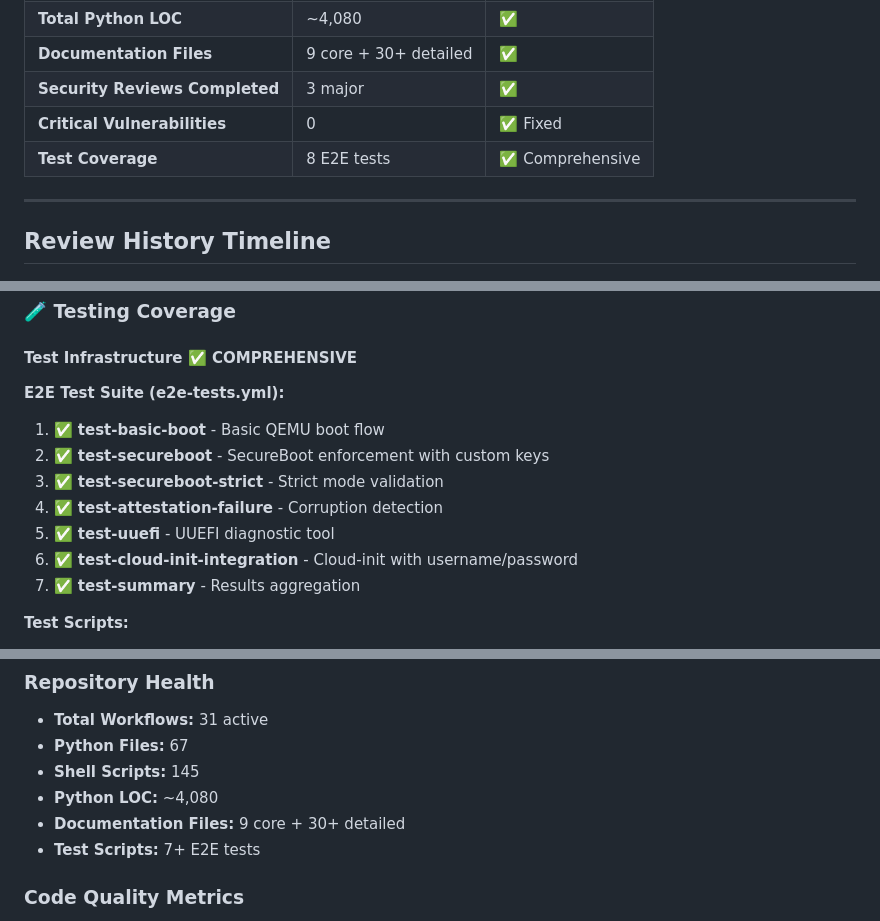
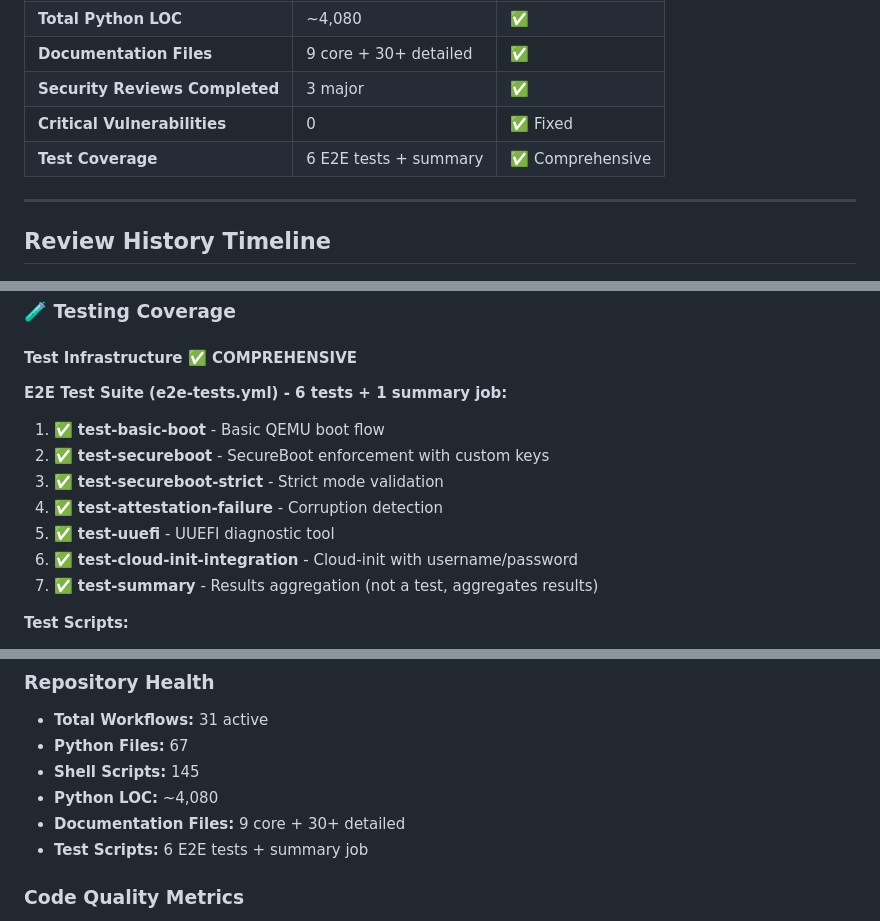
Before and after one commit to HyperionGray/PhoenixBoot, a Markdown page: CICD_REVIEW_ROLLUP_2025-12-27.md, 3 parts joined by grey strips. Drawn GitHub-style.

Commit message:
Fix E2E test count consistency in CI/CD rollup
Co-authored-by: P4X-ng <223870169+P4X-ng@users.noreply.github.com>

```diff
--- a/CICD_REVIEW_ROLLUP_2025-12-27.md
+++ b/CICD_REVIEW_ROLLUP_2025-12-27.md
@@ -23,7 +23,7 @@ This rollup consolidates findings from multiple automated CI/CD reviews conducte
 | **Documentation Files** | 9 core + 30+ detailed | ✅ |
 | **Security Reviews Completed** | 3 major | ✅ |
 | **Critical Vulnerabilities** | 0 | ✅ Fixed |
-| **Test Coverage** | 8 E2E tests | ✅ Comprehensive |
+| **Test Coverage** | 6 E2E tests + summary | ✅ Comprehensive |
 
 ---
 
@@ -169,14 +169,14 @@ This rollup consolidates findings from multiple automated CI/CD reviews conducte
 ### 🧪 Testing Coverage
 
 #### Test Infrastructure ✅ COMPREHENSIVE
-**E2E Test Suite (e2e-tests.yml):**
+**E2E Test Suite (e2e-tests.yml) - 6 tests + 1 summary job:**
 1. ✅ **test-basic-boot** - Basic QEMU boot flow
 2. ✅ **test-secureboot** - SecureBoot enforcement with custom keys
 3. ✅ **test-secureboot-strict** - Strict mode validation
 4. ✅ **test-attestation-failure** - Corruption detection
 5. ✅ **test-uuefi** - UUEFI diagnostic tool
 6. ✅ **test-cloud-init-integration** - Cloud-init with username/password
-7. ✅ **test-summary** - Results aggregation
+7. ✅ **test-summary** - Results aggregation (not a test, aggregates results)
 
 **Test Scripts:**
 - QEMU-based testing with OVMF firmware
@@ -472,7 +472,7 @@ This rollup consolidates findings from multiple automated CI/CD reviews conducte
 - **Shell Scripts:** 145
 - **Python LOC:** ~4,080
 - **Documentation Files:** 9 core + 30+ detailed
-- **Test Scripts:** 7+ E2E tests
+- **Test Scripts:** 6 E2E tests + summary job
 
 ### Code Quality Metrics
 - **CodeQL Alerts:** 0 ✅
```
